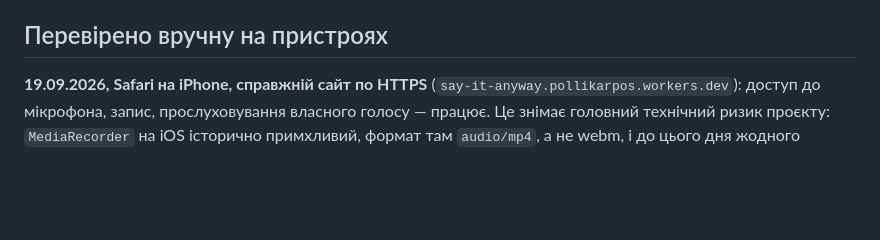
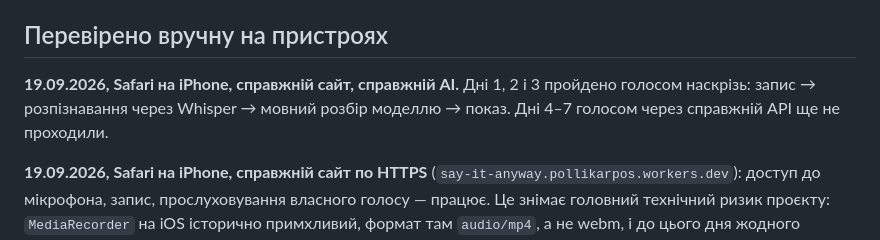
Before and after one commit to pollikarpos-lab/say-it-anyway, a Markdown page: TEST_ENVIRONMENTS.md, the part around the change. Rendered like a GitHub page; blank space fills up the shorter version.

Commit message:
Дні 1–3 пройдено голосом через справжній AI
Власник пройшов їх на iPhone: запис, розпізнавання Whisper, розбір
моделлю. Дні 4–7 голосом через справжній API ще не перевірені.

Co-Authored-By: Claude Opus 5 <noreply@anthropic.com>

```diff
--- a/TEST_ENVIRONMENTS.md
+++ b/TEST_ENVIRONMENTS.md
@@ -20,6 +20,11 @@
 реєстрація service worker, відсутність помилок у консолі.
 
 ## Перевірено вручну на пристроях
+
+**19.09.2026, Safari на iPhone, справжній сайт, справжній AI.** Дні 1, 2
+і 3 пройдено голосом наскрізь: запис → розпізнавання через Whisper →
+мовний розбір моделлю → показ. Дні 4–7 голосом через справжній API ще
+не проходили.
 
 **19.09.2026, Safari на iPhone, справжній сайт по HTTPS**
 (`say-it-anyway.pollikarpos.workers.dev`): доступ до мікрофона, запис,
```
